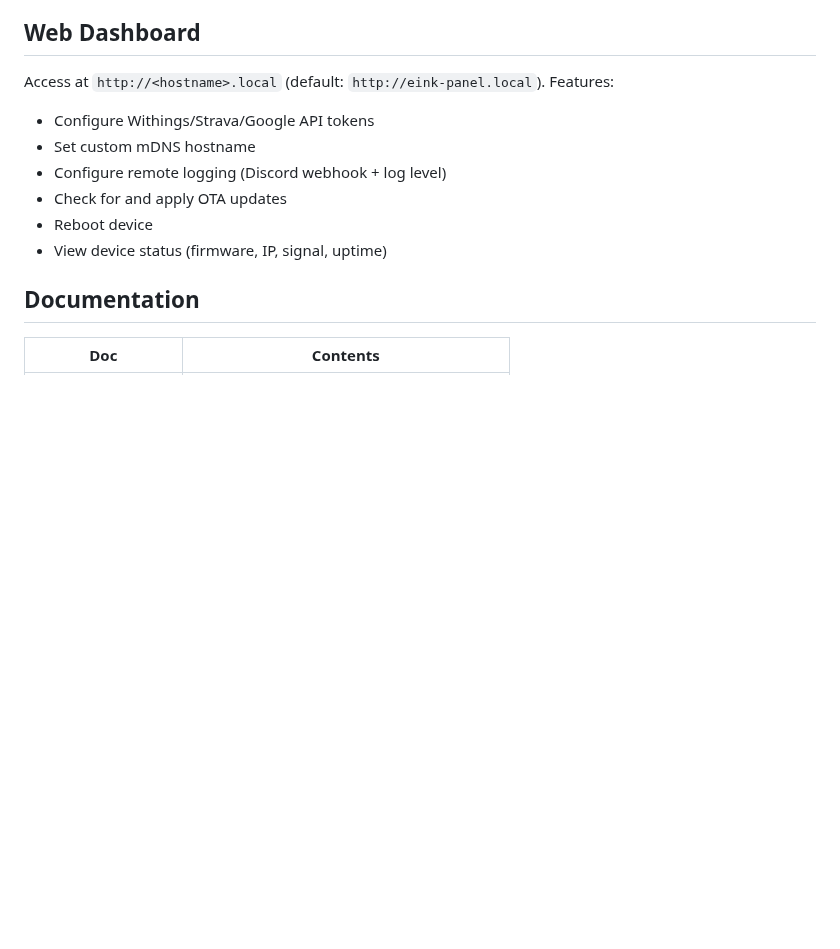
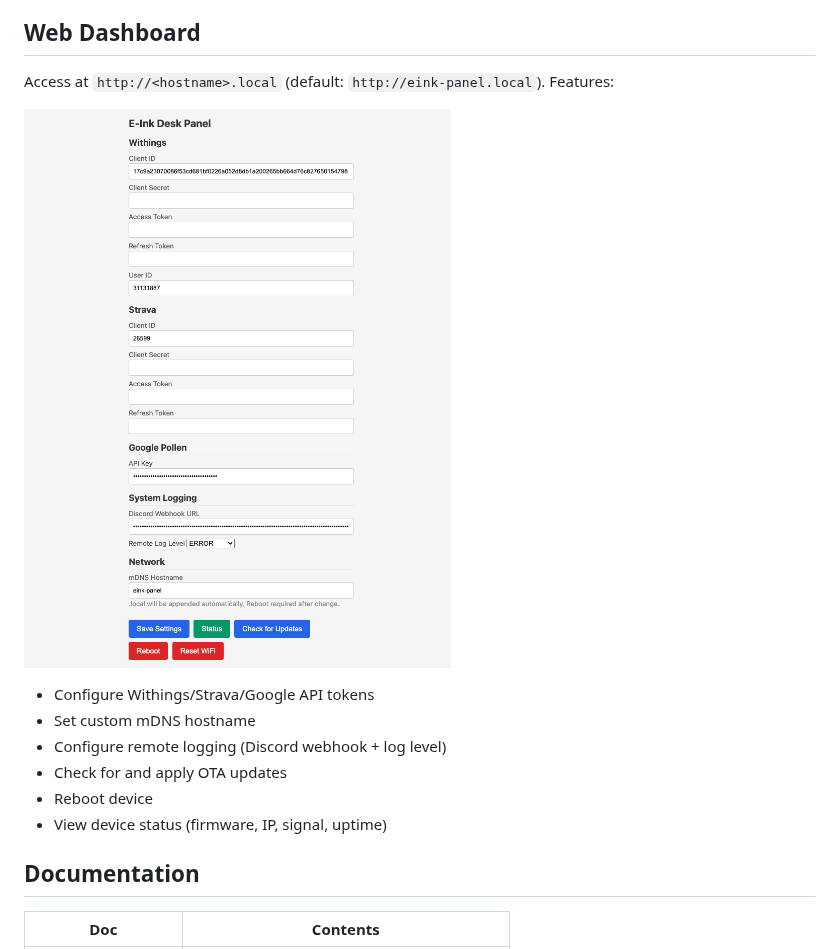
Before and after one commit to githendrik/eink-desk-panel, a Markdown page: README.md, the part around the change. Drawn GitHub-style; pictures changed too: docs/web-dashboard.png (added); blank space fills up the shorter version.

Commit message:
Add web dashboard screenshot to README

```diff
--- a/README.md
+++ b/README.md
@@ -81,6 +81,8 @@ See [Getting Started](docs/getting-started.md) for full setup instructions.
 
 Access at `http://<hostname>.local` (default: `http://eink-panel.local`). Features:
 
+![Web Dashboard](docs/web-dashboard.png)
+
 - Configure Withings/Strava/Google API tokens
 - Set custom mDNS hostname
 - Configure remote logging (Discord webhook + log level)
```
